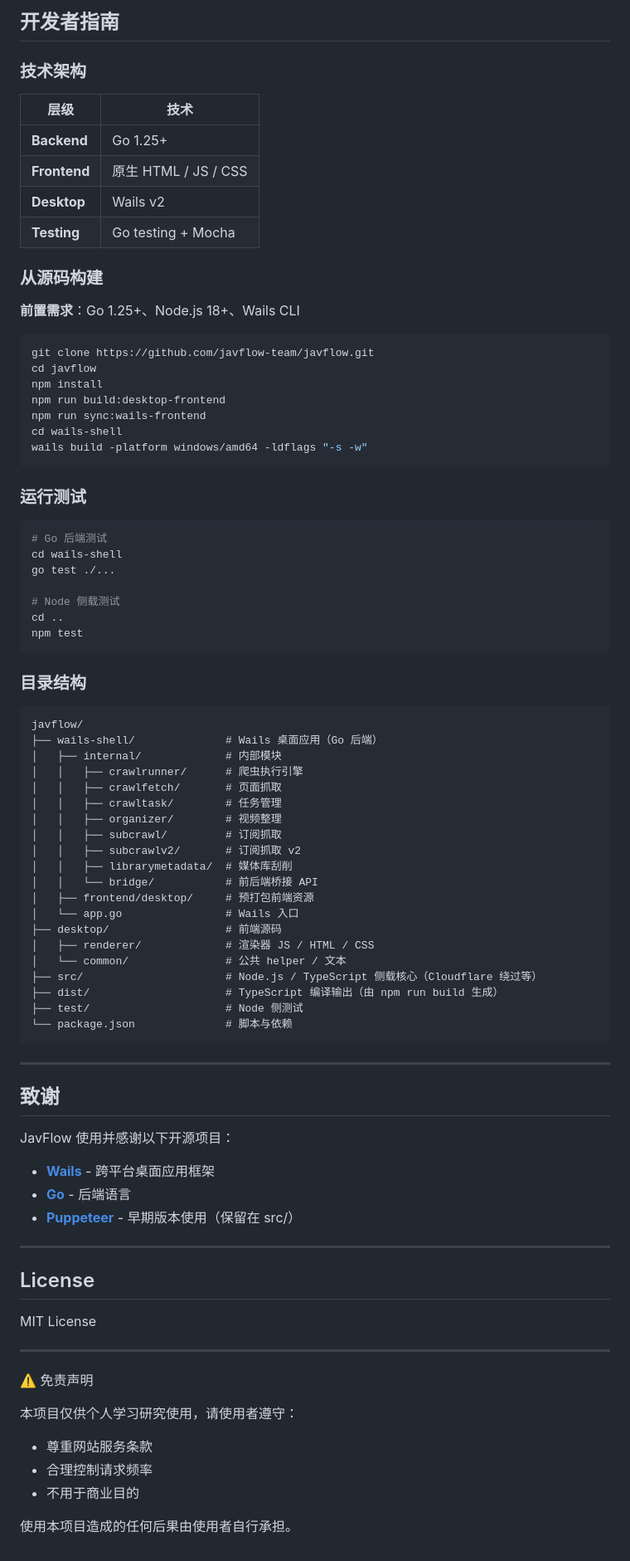
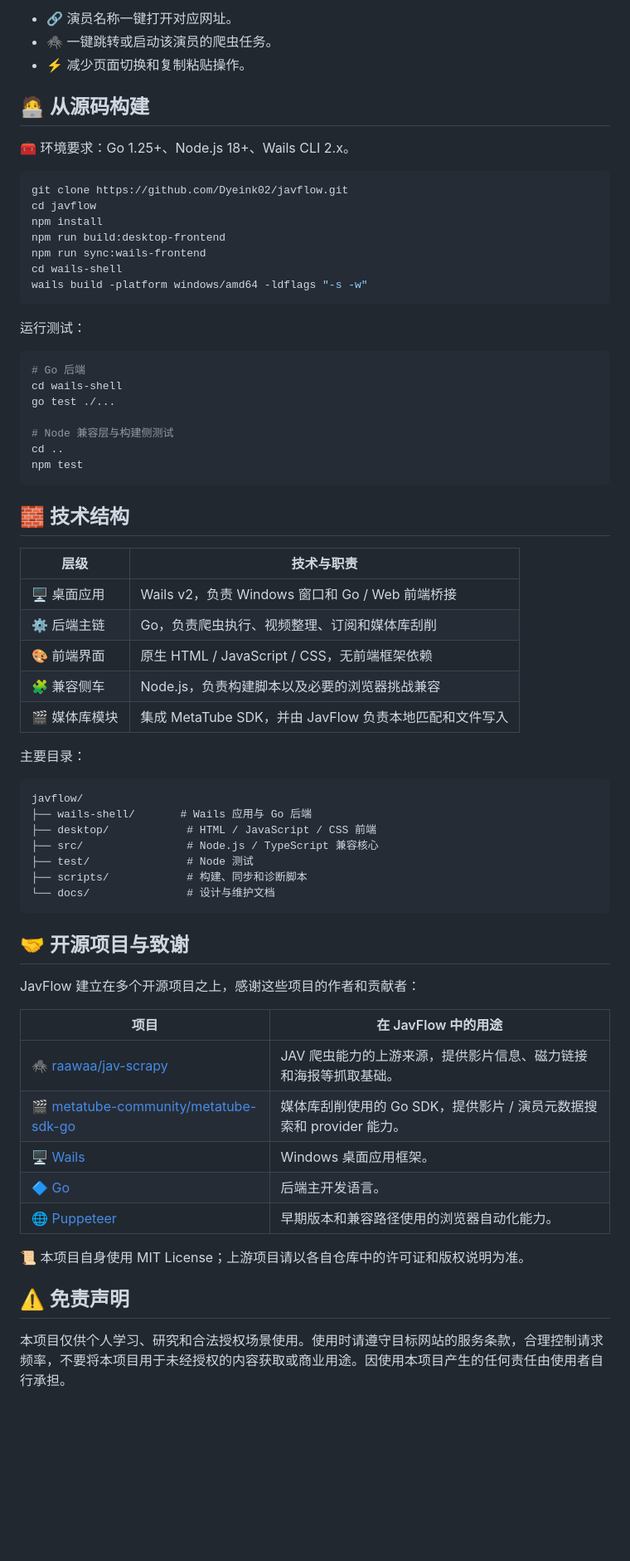
Before and after one commit to Dyeink02/javflow, a Markdown page: README.md, the part around one of its changes. Shown at 83% size. Rendered like a GitHub page; blank space fills up the shorter version.

````diff
--- a/README.md
+++ b/README.md
@@ -145,21 +155,14 @@ JavFlow 会把头像放在库根 `.actors/` 目录。Emby 需要刷新整个库
 
-## 开发者指南
+- 🔗 演员名称一键打开对应网址。
+- 🕷️ 一键跳转或启动该演员的爬虫任务。
+- ⚡ 减少页面切换和复制粘贴操作。
 
-### 技术架构
+## 🧑‍💻 从源码构建
 
-| 层级 | 技术 |
-| --- | --- |
-| **Backend** | Go 1.25+ |
-| **Frontend** | 原生 HTML / JS / CSS |
-| **Desktop** | Wails v2 |
-| **Testing** | Go testing + Mocha |
-
-### 从源码构建
-
-**前置需求**：Go 1.25+、Node.js 18+、Wails CLI
+🧰 环境要求：Go 1.25+、Node.js 18+、Wails CLI 2.x。
 
 ```bash
-git clone https://github.com/javflow-team/javflow.git
+git clone https://github.com/Dyeink02/javflow.git
 cd javflow
 npm install
 npm run build:desktop-frontend
@@ -168,67 +171,54 @@ cd wails-shell
 wails build -platform windows/amd64 -ldflags "-s -w"
 ```
 
-### 运行测试
+运行测试：
 
 ```bash
-# Go 后端测试
+# Go 后端
 cd wails-shell
 go test ./...
 
-# Node 侧载测试
+# Node 兼容层与构建侧测试
 cd ..
 npm test
 ```
 
-### 目录结构
+## 🧱 技术结构
 
-```
+| 层级 | 技术与职责 |
+| --- | --- |
+| 🖥️ 桌面应用 | Wails v2，负责 Windows 窗口和 Go / Web 前端桥接 |
+| ⚙️ 后端主链 | Go，负责爬虫执行、视频整理、订阅和媒体库刮削 |
+| 🎨 前端界面 | 原生 HTML / JavaScript / CSS，无前端框架依赖 |
+| 🧩 兼容侧车 | Node.js，负责构建脚本以及必要的浏览器挑战兼容 |
+| 🎬 媒体库模块 | 集成 MetaTube SDK，并由 JavFlow 负责本地匹配和文件写入 |
+
+主要目录：
+
+```text
 javflow/
-├── wails-shell/              # Wails 桌面应用（Go 后端）
-│   ├── internal/             # 内部模块
-│   │   ├── crawlrunner/      # 爬虫执行引擎
-│   │   ├── crawlfetch/       # 页面抓取
-│   │   ├── crawltask/        # 任务管理
-│   │   ├── organizer/        # 视频整理
-│   │   ├── subcrawl/         # 订阅抓取
-│   │   ├── subcrawlv2/       # 订阅抓取 v2
-│   │   ├── librarymetadata/  # 媒体库刮削
-│   │   └── bridge/           # 前后端桥接 API
-│   ├── frontend/desktop/     # 预打包前端资源
-│   └── app.go                # Wails 入口
-├── desktop/                  # 前端源码
-│   ├── renderer/             # 渲染器 JS / HTML / CSS
-│   └── common/               # 公共 helper / 文本
-├── src/                      # Node.js / TypeScript 侧载核心（Cloudflare 绕过等）
-├── dist/                     # TypeScript 编译输出（由 npm run build 生成）
-├── test/                     # Node 侧测试
-└── package.json              # 脚本与依赖
+├── wails-shell/       # Wails 应用与 Go 后端
+├── desktop/            # HTML / JavaScript / CSS 前端
+├── src/                # Node.js / TypeScript 兼容核心
+├── test/               # Node 测试
+├── scripts/            # 构建、同步和诊断脚本
+└── docs/               # 设计与维护文档
 ```
 
----
+## 🤝 开源项目与致谢
 
-## 致谢
+JavFlow 建立在多个开源项目之上，感谢这些项目的作者和贡献者：
 
-JavFlow 使用并感谢以下开源项目：
+| 项目 | 在 JavFlow 中的用途 |
+| --- | --- |
+| 🕷️ [raawaa/jav-scrapy](https://github.com/raawaa/jav-scrapy) | JAV 爬虫能力的上游来源，提供影片信息、磁力链接和海报等抓取基础。 |
+| 🎬 [metatube-community/metatube-sdk-go](https://github.com/metatube-community/metatube-sdk-go) | 媒体库刮削使用的 Go SDK，提供影片 / 演员元数据搜索和 provider 能力。 |
+| 🖥️ [Wails](https://wails.io/) | Windows 桌面应用框架。 |
+| 🔷 [Go](https://go.dev/) | 后端主开发语言。 |
+| 🌐 [Puppeteer](https://pptr.dev/) | 早期版本和兼容路径使用的浏览器自动化能力。 |
 
-- **[Wails](https://wails.io/)** - 跨平台桌面应用框架
-- **[Go](https://go.dev/)** - 后端语言
-- **[Puppeteer](https://pptr.dev/)** - 早期版本使用（保留在 src/）
+📜 本项目自身使用 MIT License；上游项目请以各自仓库中的许可证和版权说明为准。
 
----
+## ⚠️ 免责声明
 
-## License
-
-MIT License
-
----
-
-⚠️ 免责声明
-
-本项目仅供个人学习研究使用，请使用者遵守：
-
-- 尊重网站服务条款
-- 合理控制请求频率
-- 不用于商业目的
-
-使用本项目造成的任何后果由使用者自行承担。
+本项目仅供个人学习、研究和合法授权场景使用。使用时请遵守目标网站的服务条款，合理控制请求频率，不要将本项目用于未经授权的内容获取或商业用途。因使用本项目产生的任何责任由使用者自行承担。
````
Also changed, not shown: other parts of README.md (+105 -95 lines).
